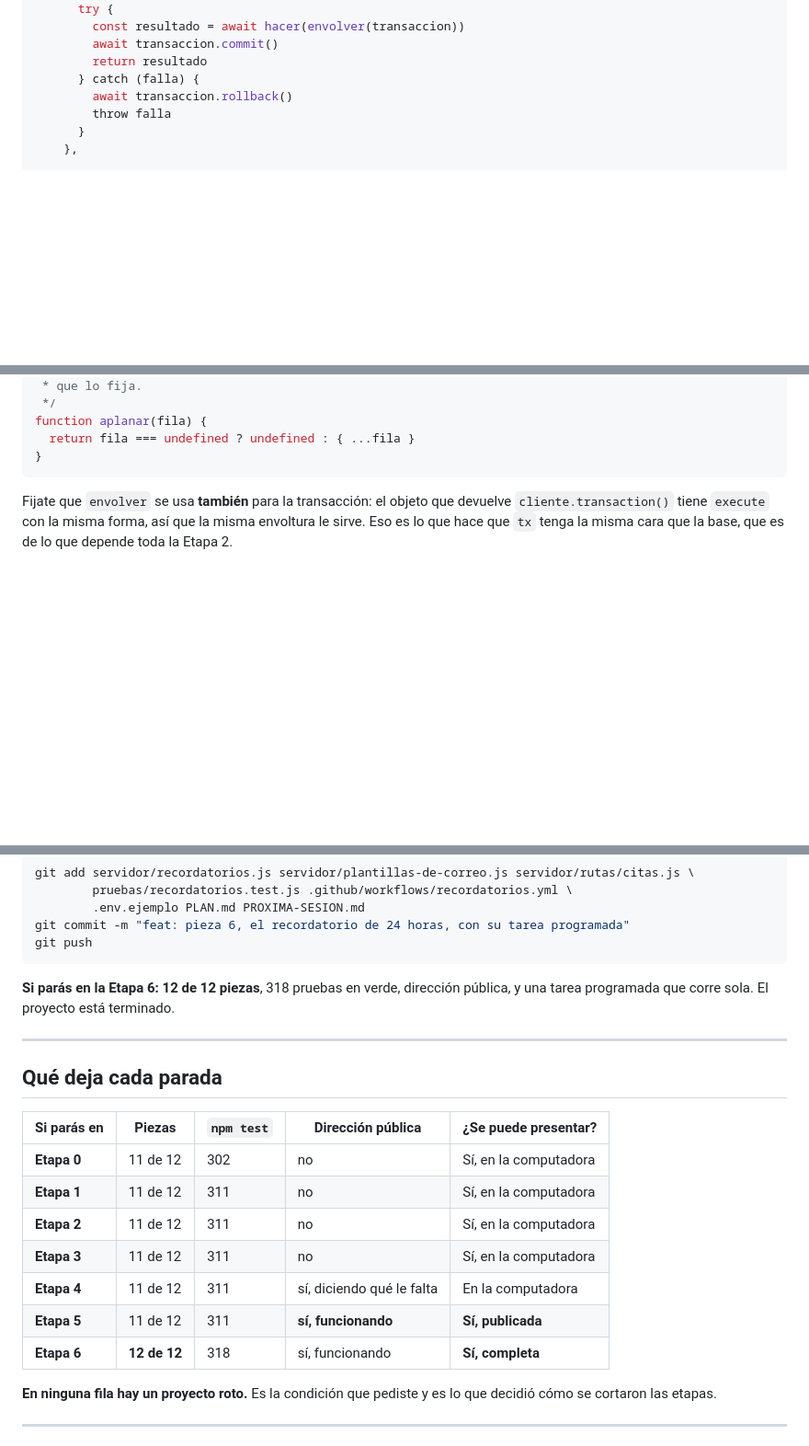
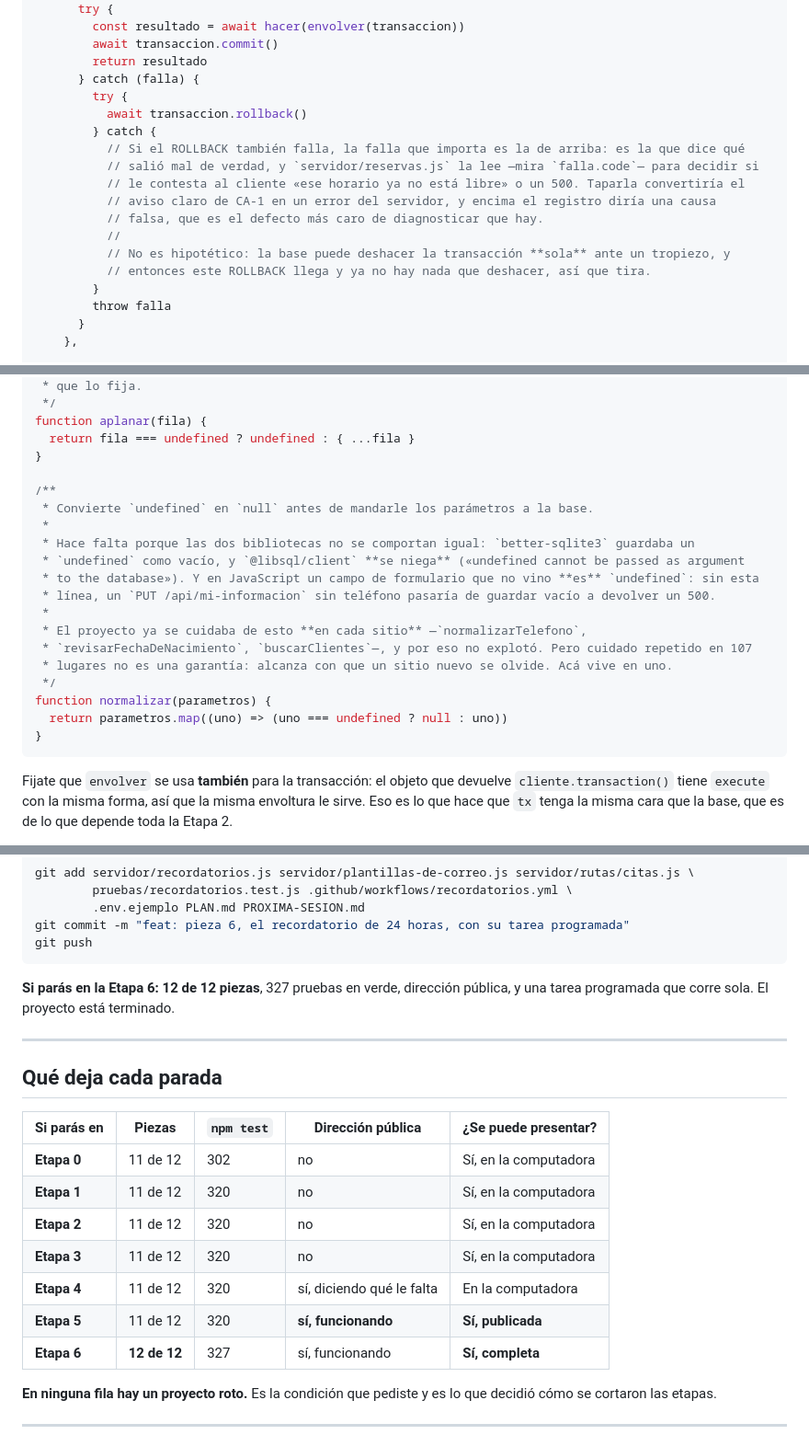
Before and after one commit to melalo/cenfotecProyectoFinalCC, a Markdown page: PLAN-DESPLIEGUE.md, 3 parts joined by grey strips. Shown at 92% size. Drawn GitHub-style; blank space fills up the shorter version.

````diff
--- a/PLAN-DESPLIEGUE.md
+++ b/PLAN-DESPLIEGUE.md
@@ -1397,7 +1424,18 @@ function envolver(cliente) {
         await transaccion.commit()
         return resultado
       } catch (falla) {
-        await transaccion.rollback()
+        try {
+          await transaccion.rollback()
+        } catch {
+          // Si el ROLLBACK también falla, la falla que importa es la de arriba: es la que dice qué
+          // salió mal de verdad, y `servidor/reservas.js` la lee —mira `falla.code`— para decidir si
+          // le contesta al cliente «ese horario ya no está libre» o un 500. Taparla convertiría el
+          // aviso claro de CA-1 en un error del servidor, y encima el registro diría una causa
+          // falsa, que es el defecto más caro de diagnosticar que hay.
+          //
+          // No es hipotético: la base puede deshacer la transacción **sola** ante un tropiezo, y
+          // entonces este ROLLBACK llega y ya no hay nada que deshacer, así que tira.
+        }
         throw falla
       }
     },
@@ -1419,6 +1457,22 @@ function envolver(cliente) {
 function aplanar(fila) {
   return fila === undefined ? undefined : { ...fila }
 }
+
+/**
+ * Convierte `undefined` en `null` antes de mandarle los parámetros a la base.
+ *
+ * Hace falta porque las dos bibliotecas no se comportan igual: `better-sqlite3` guardaba un
+ * `undefined` como vacío, y `@libsql/client` **se niega** («undefined cannot be passed as argument
+ * to the database»). Y en JavaScript un campo de formulario que no vino **es** `undefined`: sin esta
+ * línea, un `PUT /api/mi-informacion` sin teléfono pasaría de guardar vacío a devolver un 500.
+ *
+ * El proyecto ya se cuidaba de esto **en cada sitio** —`normalizarTelefono`,
+ * `revisarFechaDeNacimiento`, `buscarClientes`—, y por eso no explotó. Pero cuidado repetido en 107
+ * lugares no es una garantía: alcanza con que un sitio nuevo se olvide. Acá vive en uno.
+ */
+function normalizar(parametros) {
+  return parametros.map((uno) => (uno === undefined ? null : uno))
+}
 ```
 
 Fijate que `envolver` se usa **también** para la transacción: el objeto que devuelve
@@ -2065,7 +2119,7 @@ git commit -m "feat: pieza 6, el recordatorio de 24 horas, con su tarea programa
 git push
 ```
 
-**Si parás en la Etapa 6:** **12 de 12 piezas**, 318 pruebas en verde, dirección pública, y una tarea
+**Si parás en la Etapa 6:** **12 de 12 piezas**, 327 pruebas en verde, dirección pública, y una tarea
 programada que corre sola. El proyecto está terminado.
 
 ---
@@ -2075,12 +2129,12 @@ programada que corre sola. El proyecto está terminado.
 | Si parás en | Piezas | `npm test` | Dirección pública | ¿Se puede presentar? |
 |---|---|---|---|---|
 | **Etapa 0** | 11 de 12 | 302 | no | Sí, en la computadora |
-| **Etapa 1** | 11 de 12 | 311 | no | Sí, en la computadora |
-| **Etapa 2** | 11 de 12 | 311 | no | Sí, en la computadora |
-| **Etapa 3** | 11 de 12 | 311 | no | Sí, en la computadora |
-| **Etapa 4** | 11 de 12 | 311 | sí, diciendo qué le falta | En la computadora |
-| **Etapa 5** | 11 de 12 | 311 | **sí, funcionando** | **Sí, publicada** |
-| **Etapa 6** | **12 de 12** | 318 | sí, funcionando | **Sí, completa** |
+| **Etapa 1** | 11 de 12 | 320 | no | Sí, en la computadora |
+| **Etapa 2** | 11 de 12 | 320 | no | Sí, en la computadora |
+| **Etapa 3** | 11 de 12 | 320 | no | Sí, en la computadora |
+| **Etapa 4** | 11 de 12 | 320 | sí, diciendo qué le falta | En la computadora |
+| **Etapa 5** | 11 de 12 | 320 | **sí, funcionando** | **Sí, publicada** |
+| **Etapa 6** | **12 de 12** | 327 | sí, funcionando | **Sí, completa** |
 
 **En ninguna fila hay un proyecto roto.** Es la condición que pediste y es lo que decidió cómo se
 cortaron las etapas.
````
Also changed, not shown: other parts of PLAN-DESPLIEGUE.md (+64 -37 lines).
